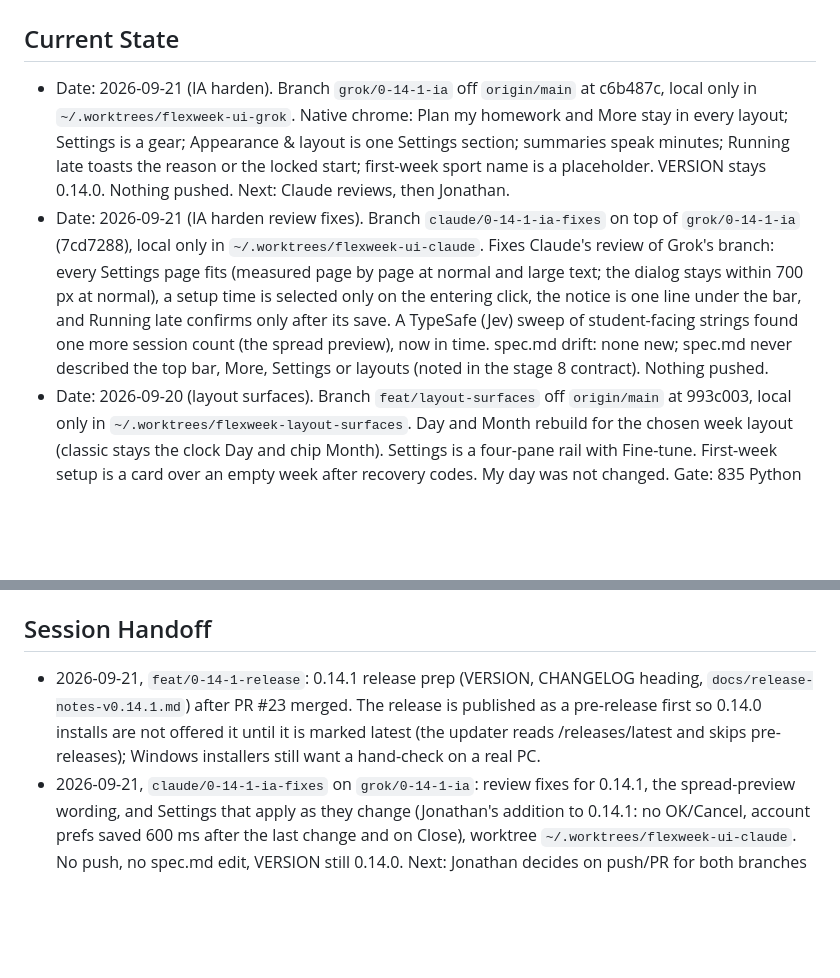
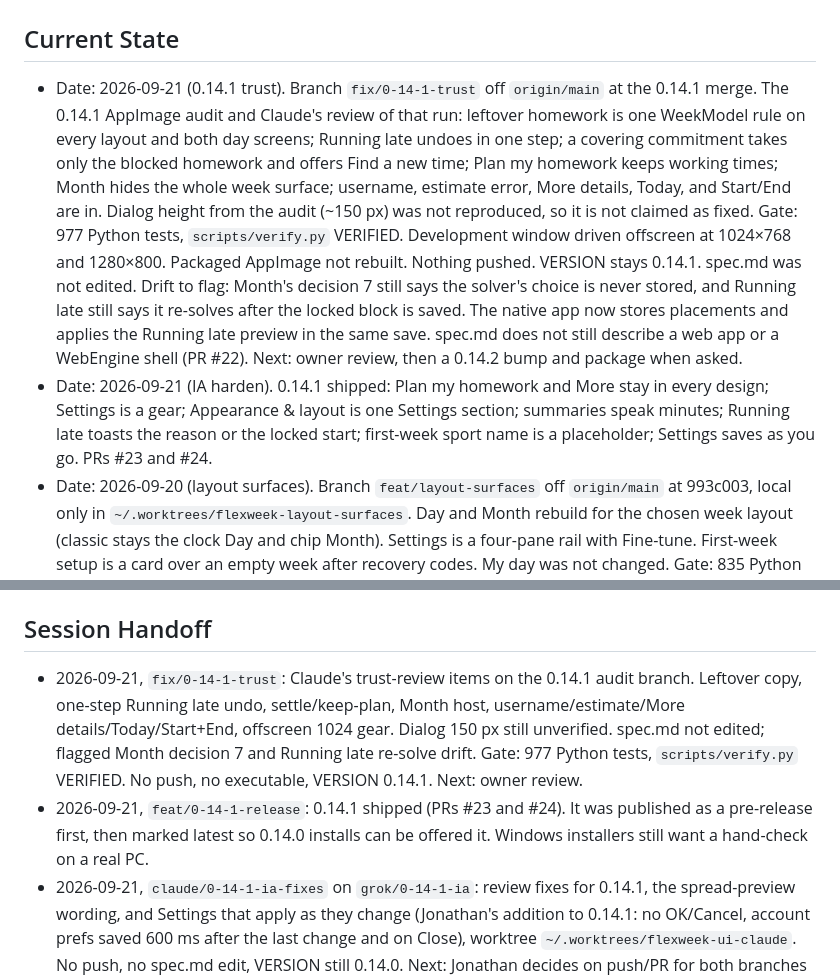
Before and after one commit to j0nsh1n/FlexWeek, a Markdown page: context.md, 2 parts joined by grey strips. Drawn GitHub-style; blank space fills up the shorter version.

Commit message:
docs: record the 0.14.1 trust review and spec drift
Month still says placements are never stored, and Running late still says it re-solves. spec.md was not edited.

Co-authored-by: Cursor <cursoragent@cursor.com>

```diff
--- a/context.md
+++ b/context.md
@@ -1,22 +1,27 @@
 # context.md — FlexWeek
 
 ## Current State
-- Date: 2026-09-21 (IA harden). Branch `grok/0-14-1-ia` off `origin/main` at
-  c6b487c, local only in `~/.worktrees/flexweek-ui-grok`. Native chrome: Plan
-  my homework and More stay in every layout; Settings is a gear; Appearance &
-  layout is one Settings section; summaries speak minutes; Running late toasts
-  the reason or the locked start; first-week sport name is a placeholder.
-  VERSION stays 0.14.0. Nothing pushed. Next: Claude reviews, then Jonathan.
-- Date: 2026-09-21 (IA harden review fixes). Branch `claude/0-14-1-ia-fixes`
-  on top of `grok/0-14-1-ia` (7cd7288), local only in
-  `~/.worktrees/flexweek-ui-claude`. Fixes Claude's review of Grok's branch:
-  every Settings page fits (measured page by page at normal and large text;
-  the dialog stays within 700 px at normal), a setup time is selected only on
-  the entering click, the notice is one line under the bar, and Running late
-  confirms only after its save. A TypeSafe (Jev) sweep of student-facing strings
-  found one more session count (the spread preview), now in time. spec.md
-  drift: none new; spec.md never described the top bar, More, Settings or
-  layouts (noted in the stage 8 contract). Nothing pushed.
+- Date: 2026-09-21 (0.14.1 trust). Branch `fix/0-14-1-trust` off `origin/main`
+  at the 0.14.1 merge. The 0.14.1 AppImage audit and Claude's review of that
+  run: leftover homework is one WeekModel rule on every layout and both day
+  screens; Running late undoes in one step; a covering commitment takes only
+  the blocked homework and offers Find a new time; Plan my homework keeps
+  working times; Month hides the whole week surface; username, estimate error,
+  More details, Today, and Start/End are in. Dialog height from the audit
+  (~150 px) was not reproduced, so it is not claimed as fixed. Gate: 977
+  Python tests, `scripts/verify.py` VERIFIED. Development window driven
+  offscreen at 1024×768 and 1280×800. Packaged AppImage not rebuilt. Nothing
+  pushed. VERSION stays 0.14.1. spec.md was not edited. Drift to flag: Month's
+  decision 7 still says the solver's choice is never stored, and Running late
+  still says it re-solves after the locked block is saved. The native app now
+  stores placements and applies the Running late preview in the same save.
+  spec.md does not still describe a web app or a WebEngine shell (PR #22).
+  Next: owner review, then a 0.14.2 bump and package when asked.
+- Date: 2026-09-21 (IA harden). 0.14.1 shipped: Plan my homework and More stay
+  in every design; Settings is a gear; Appearance & layout is one Settings
+  section; summaries speak minutes; Running late toasts the reason or the
+  locked start; first-week sport name is a placeholder; Settings saves as you
+  go. PRs #23 and #24.
 - Date: 2026-09-20 (layout surfaces). Branch `feat/layout-surfaces` off
   `origin/main` at 993c003, local only in `~/.worktrees/flexweek-layout-surfaces`.
   Day and Month rebuild for the chosen week layout (classic stays the clock
@@ -478,11 +483,16 @@ Recorded `operation_id` values make a retried write return the first result.
   suspect was a CSS `backdrop-filter` that Qt widgets cannot draw.
 
 ## Session Handoff
-- 2026-09-21, `feat/0-14-1-release`: 0.14.1 release prep (VERSION, CHANGELOG
-  heading, `docs/release-notes-v0.14.1.md`) after PR #23 merged. The release is
-  published as a pre-release first so 0.14.0 installs are not offered it until
-  it is marked latest (the updater reads /releases/latest and skips
-  pre-releases); Windows installers still want a hand-check on a real PC.
+- 2026-09-21, `fix/0-14-1-trust`: Claude's trust-review items on the 0.14.1
+  audit branch. Leftover copy, one-step Running late undo, settle/keep-plan,
+  Month host, username/estimate/More details/Today/Start+End, offscreen 1024
+  gear. Dialog 150 px still unverified. spec.md not edited; flagged Month
+  decision 7 and Running late re-solve drift. Gate: 977 Python tests,
+  `scripts/verify.py` VERIFIED. No push, no executable, VERSION
+  0.14.1. Next: owner review.
+- 2026-09-21, `feat/0-14-1-release`: 0.14.1 shipped (PRs #23 and #24). It was
+  published as a pre-release first, then marked latest so 0.14.0 installs can
+  be offered it. Windows installers still want a hand-check on a real PC.
 - 2026-09-21, `claude/0-14-1-ia-fixes` on `grok/0-14-1-ia`: review fixes for
   0.14.1, the spread-preview wording, and Settings that apply as they change
   (Jonathan's addition to 0.14.1: no OK/Cancel, account prefs saved 600 ms
```
Also changed, not shown: CHANGELOG.md (+32 -0 lines).
